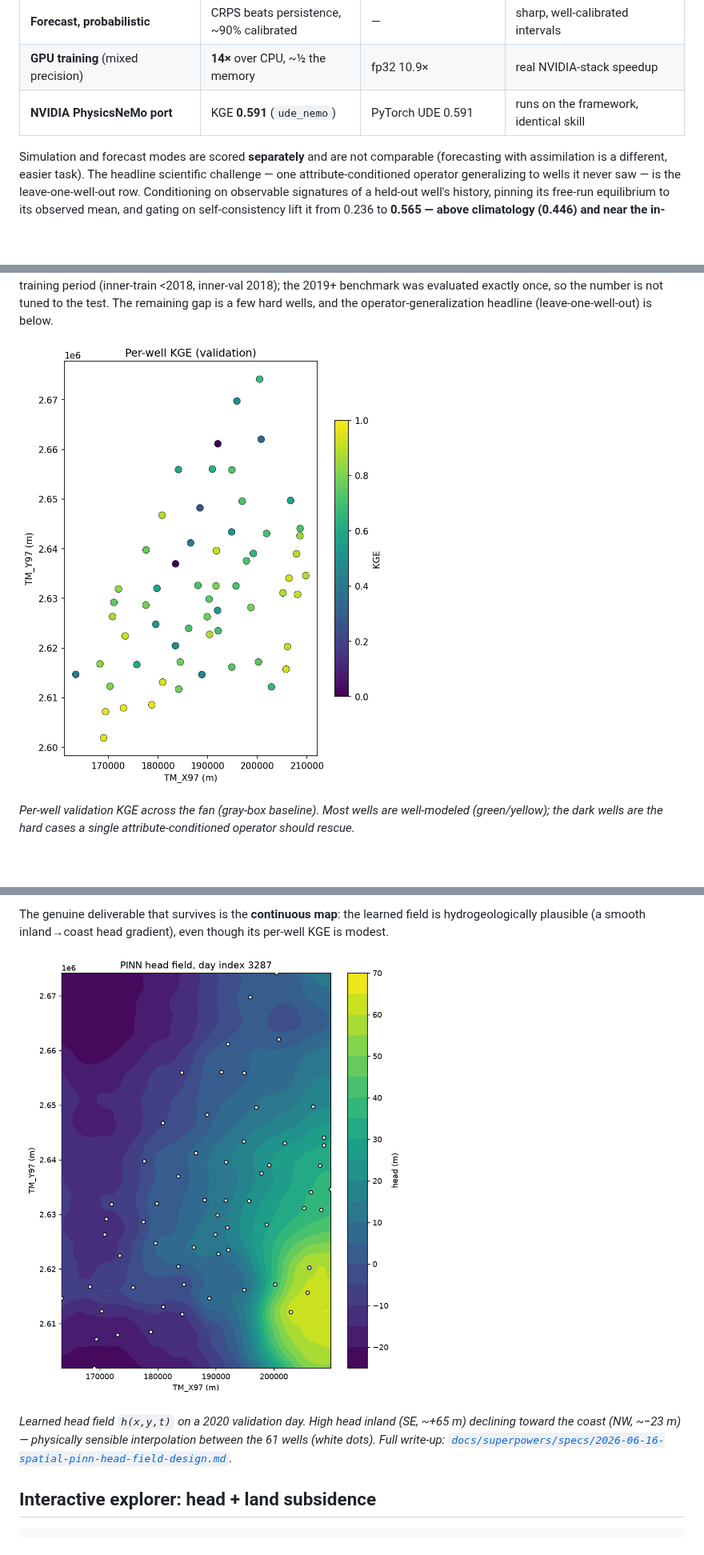
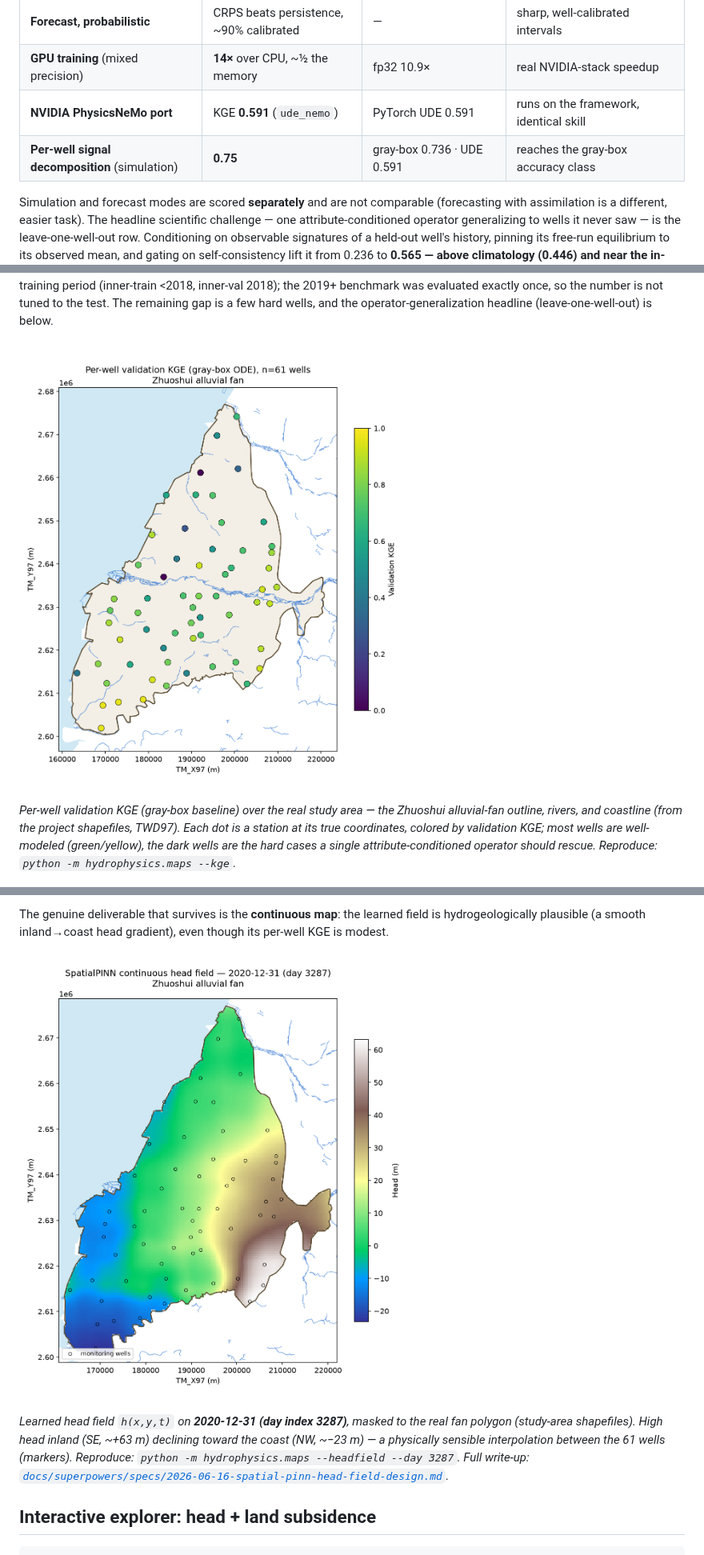
Before and after one commit to Rekin226/HydroPhysicsAI, a Markdown page: README.md, 3 parts joined by grey strips. Shown at 80% size. Drawn GitHub-style; pictures changed too: results/phase0/spatial_kge_graybox.png, results/pinn/head_field_map.png; blank space fills up the shorter version.

```diff
--- a/README.md
+++ b/README.md
@@ -25,6 +25,7 @@ All on the real 61-well Zhuoshui data, out-of-sample validation from 2019. Media
 | **Forecast, probabilistic** | CRPS beats persistence, ~90% calibrated | — | sharp, well-calibrated intervals |
 | **GPU training** (mixed precision) | **14×** over CPU, ~½ the memory | fp32 10.9× | real NVIDIA-stack speedup |
 | **NVIDIA PhysicsNeMo port** | KGE **0.591** (`ude_nemo`) | PyTorch UDE 0.591 | runs on the framework, identical skill |
+| **Per-well signal decomposition** (simulation) | **0.75** | gray-box 0.736 · UDE 0.591 | reaches the gray-box accuracy class |
 
 Simulation and forecast modes are scored **separately** and are not comparable (forecasting with assimilation is a different, easier task). The headline scientific challenge — one attribute-conditioned operator generalizing to wells it never saw — is the leave-one-well-out row. Conditioning on observable signatures of a held-out well's history, pinning its free-run equilibrium to its observed mean, and gating on self-consistency lift it from 0.236 to **0.565 — above climatology (0.446) and near the in-sample 0.591** (see [Generalizing to unseen wells](#generalizing-to-unseen-wells)).
 
@@ -57,7 +58,7 @@ The operator is one network across all 61 wells (attribute-conditioned hypernetw
 
 ![Per-well gray-box KGE across the Zhuoshui fan](results/phase0/spatial_kge_graybox.png)
 
-*Per-well validation KGE across the fan (gray-box baseline). Most wells are well-modeled (green/yellow); the dark wells are the hard cases a single attribute-conditioned operator should rescue.*
+*Per-well validation KGE (gray-box baseline) over the real study area — the Zhuoshui alluvial-fan outline, rivers, and coastline (from the project shapefiles, TWD97). Each dot is a station at its true coordinates, colored by validation KGE; most wells are well-modeled (green/yellow), the dark wells are the hard cases a single attribute-conditioned operator should rescue. Reproduce: `python -m hydrophysics.maps --kge`.*
 
 ![Free-running simulation vs observed](results/figures/simulation_hydrographs.png)
 
@@ -108,7 +122,7 @@ The genuine deliverable that survives is the **continuous map**: the learned fie
 
 ![PINN continuous head field over the fan](results/pinn/head_field_map.png)
 
-*Learned head field `h(x,y,t)` on a 2020 validation day. High head inland (SE, ~+65 m) declining toward the coast (NW, ~−23 m) — physically sensible interpolation between the 61 wells (white dots). Full write-up: [`docs/superpowers/specs/2026-06-16-spatial-pinn-head-field-design.md`](docs/superpowers/specs/2026-06-16-spatial-pinn-head-field-design.md).*
+*Learned head field `h(x,y,t)` on **2020-12-31 (day index 3287)**, masked to the real fan polygon (study-area shapefiles). High head inland (SE, ~+63 m) declining toward the coast (NW, ~−23 m) — a physically sensible interpolation between the 61 wells (markers). Reproduce: `python -m hydrophysics.maps --headfield --day 3287`. Full write-up: [`docs/superpowers/specs/2026-06-16-spatial-pinn-head-field-design.md`](docs/superpowers/specs/2026-06-16-spatial-pinn-head-field-design.md).*
 
 ## Interactive explorer: head + land subsidence
 
```
Also changed, not shown: other parts of README.md (+15 -1 lines), 1 other file.
